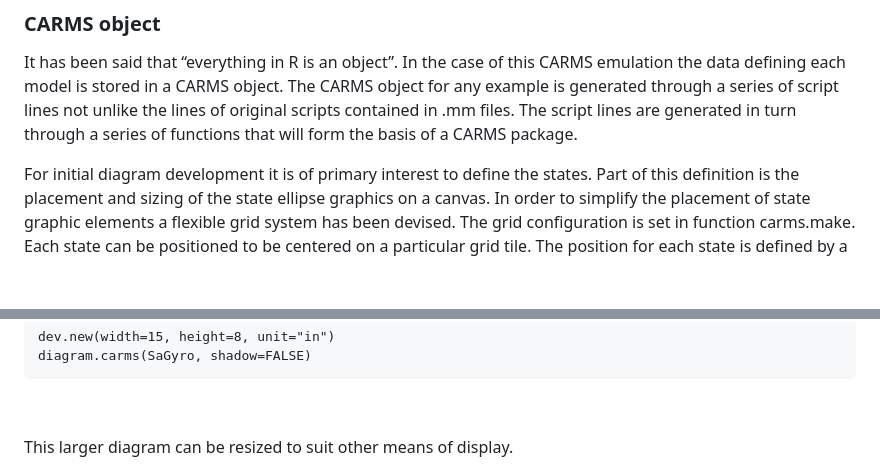
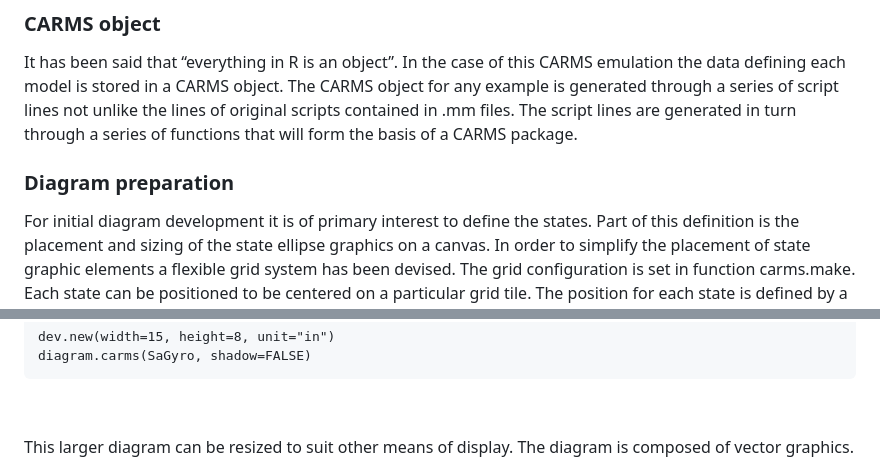
Before and after one commit to jto888/CARMSemu, a Markdown page: README.md, 2 parts joined by grey strips. Drawn GitHub-style; blank space fills up the shorter version.

```diff
--- a/README.md
+++ b/README.md
@@ -123,6 +123,8 @@ the lines of original scripts contained in .mm files. The script lines are
 generated in turn through a series of functions that will form the basis of a
 CARMS package.
 
+### Diagram preparation
+
 For initial diagram development it is of primary interest to define the states.
 Part of this definition is the placement and sizing of the state ellipse
 graphics on a canvas. In order to simplify the placement of state graphic
@@ -213,6 +215,7 @@ diagram.carms(SaGyro, shadow=FALSE)
 
 
 
-This larger diagram can be resized to suit other means of display.
+This larger diagram can be resized to suit other means of display. The diagram
+is composed of vector graphics.
 
 ![](images/SaGyro_diagram1.jpg)
```
Also changed, not shown: other parts of README.md (+51 -0 lines), images/SaGyro_diagram2.jpg (added).
